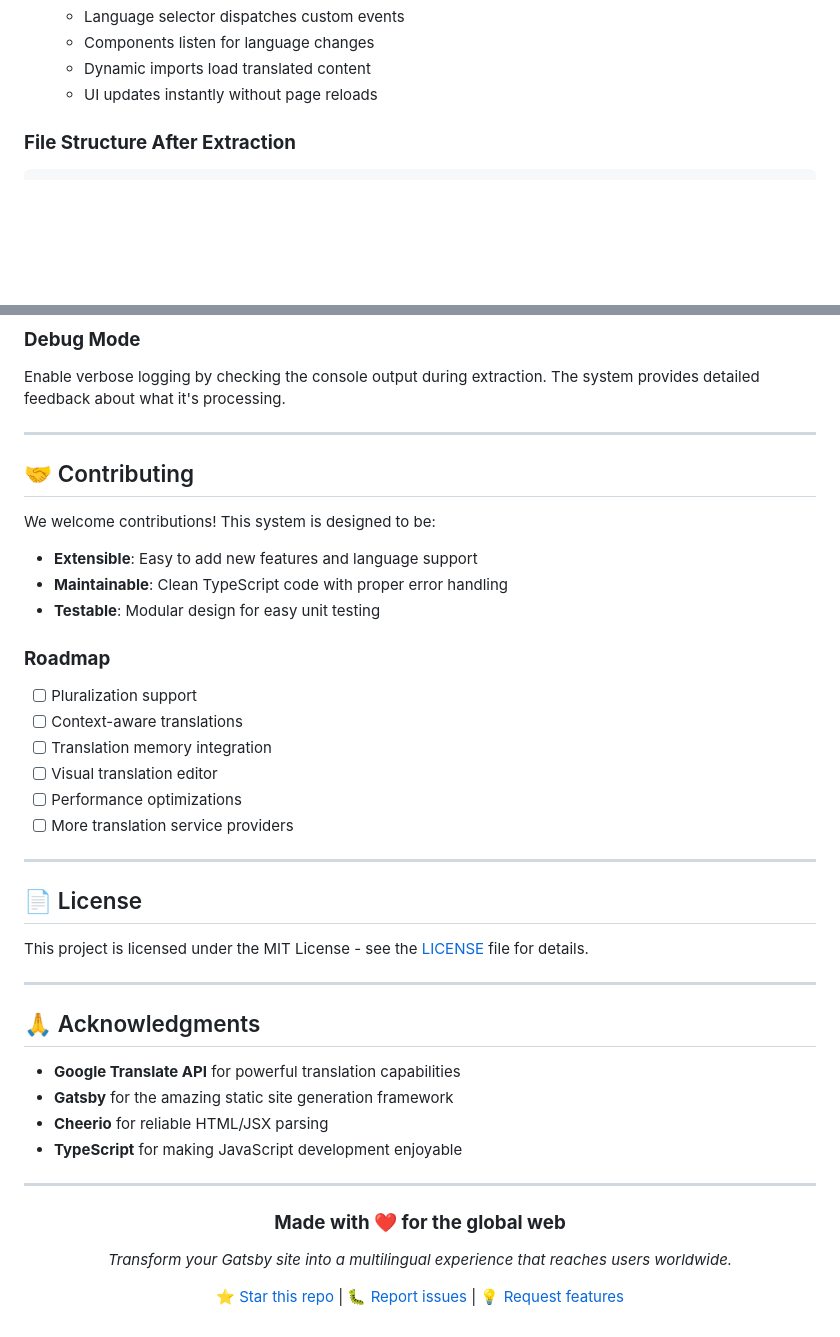
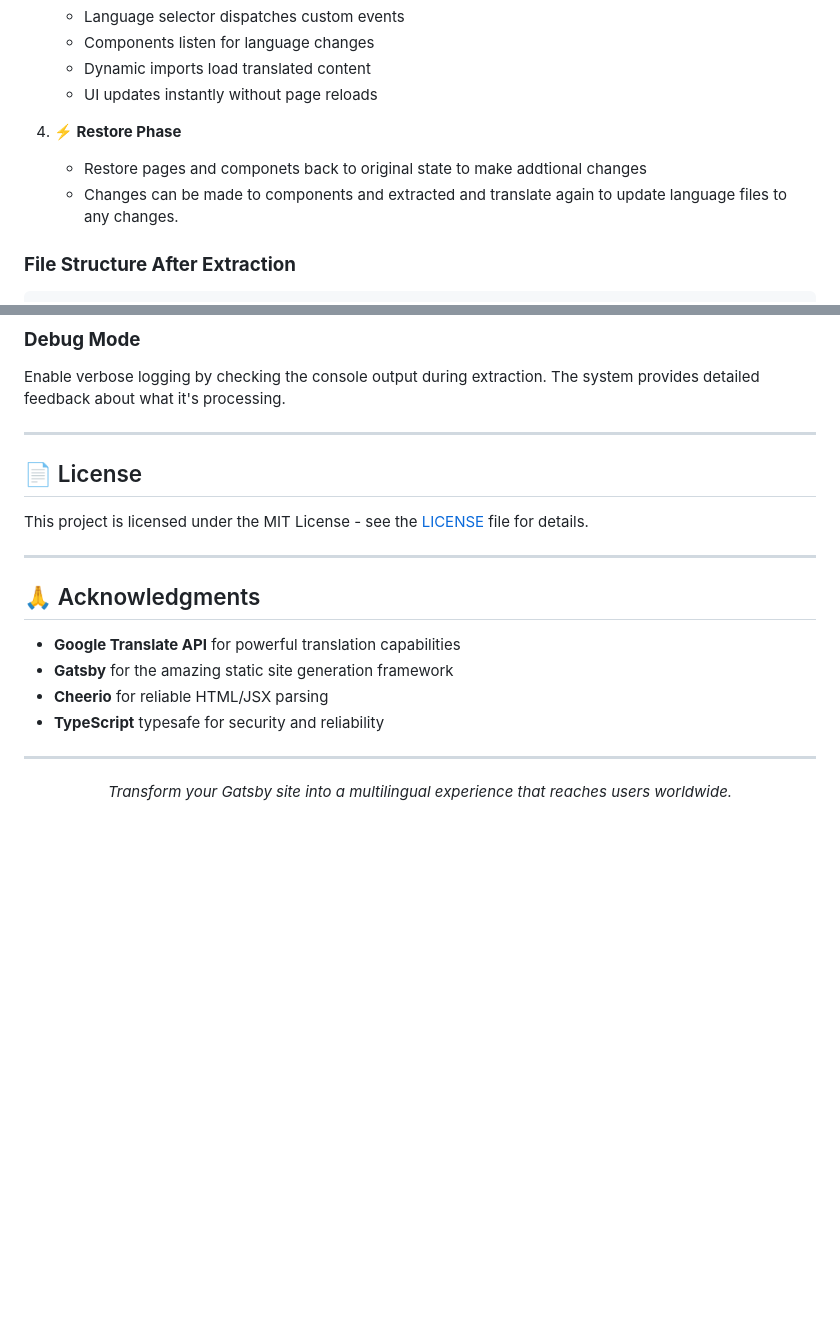
Before and after one commit to leachandryan/gatsby-localization-demo, a Markdown page: README.md, 2 parts joined by grey strips. Drawn GitHub-style; blank space fills up the shorter version.

```diff
--- a/README.md
+++ b/README.md
@@ -118,6 +118,10 @@ const MyPage = () => {
    - Components listen for language changes
    - Dynamic imports load translated content
    - UI updates instantly without page reloads
+
+4. **⚡ Restore Phase**
+   - Restore pages and componets back to original state to make addtional changes
+   - Changes can be made to components and extracted and translate again to update language files to any changes.
 
 ### **File Structure After Extraction**
 
@@ -350,24 +354,6 @@ npm run extract:components
 
 Enable verbose logging by checking the console output during extraction. The system provides detailed feedback about what it's processing.
 
----
-
-## 🤝 Contributing
-
-We welcome contributions! This system is designed to be:
-
-- **Extensible**: Easy to add new features and language support
-- **Maintainable**: Clean TypeScript code with proper error handling
-- **Testable**: Modular design for easy unit testing
-
-### **Roadmap**
-
-- [ ] Pluralization support
-- [ ] Context-aware translations
-- [ ] Translation memory integration
-- [ ] Visual translation editor
-- [ ] Performance optimizations
-- [ ] More translation service providers
 
 ---
 
@@ -382,16 +368,15 @@ This project is licensed under the MIT License - see the [LICENSE](LICENSE) file
 - **Google Translate API** for powerful translation capabilities
 - **Gatsby** for the amazing static site generation framework
 - **Cheerio** for reliable HTML/JSX parsing
-- **TypeScript** for making JavaScript development enjoyable
+- **TypeScript** typesafe for security and reliability
 
 ---
 
 <div align="center">
 
-### **Made with ❤️ for the global web**
 
 *Transform your Gatsby site into a multilingual experience that reaches users worldwide.*
 
-[⭐ Star this repo](../../stargazers) | [🐛 Report issues](../../issues) | [💡 Request features](../../issues)
+
 
 </div>
```
